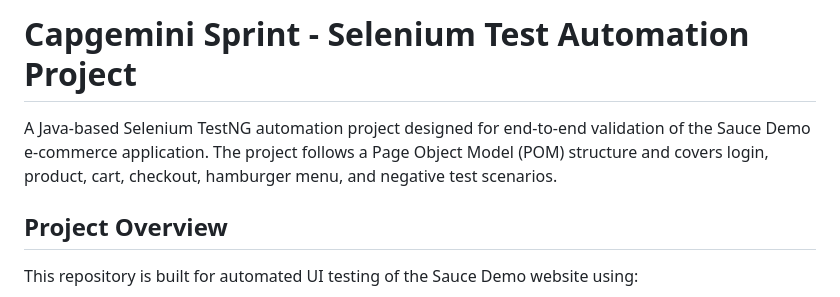
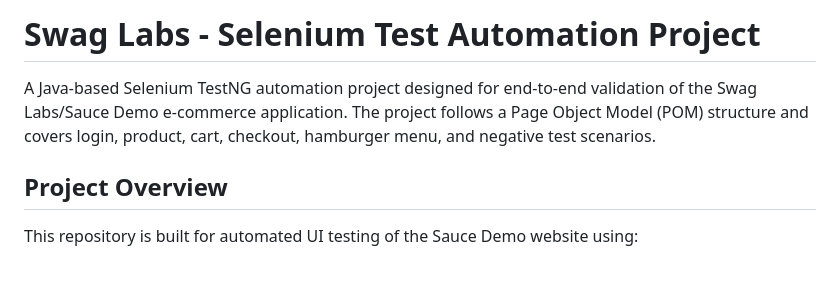
Before and after one commit to shashankmanurey/Capgemini-Sprint, a Markdown page: README.md, the part around the change. Drawn GitHub-style; blank space fills up the shorter version.

Commit message:
Rename project in README
Updated project name from 'Capgemini Sprint' to 'Swag Labs'.

```diff
--- a/README.md
+++ b/README.md
@@ -1,6 +1,6 @@
-# Capgemini Sprint - Selenium Test Automation Project
+# Swag Labs - Selenium Test Automation Project
 
-A Java-based Selenium TestNG automation project designed for end-to-end validation of the Sauce Demo e-commerce application. The project follows a Page Object Model (POM) structure and covers login, product, cart, checkout, hamburger menu, and negative test scenarios.
+A Java-based Selenium TestNG automation project designed for end-to-end validation of the Swag Labs/Sauce Demo e-commerce application. The project follows a Page Object Model (POM) structure and covers login, product, cart, checkout, hamburger menu, and negative test scenarios.
 
 ## Project Overview
 
```
